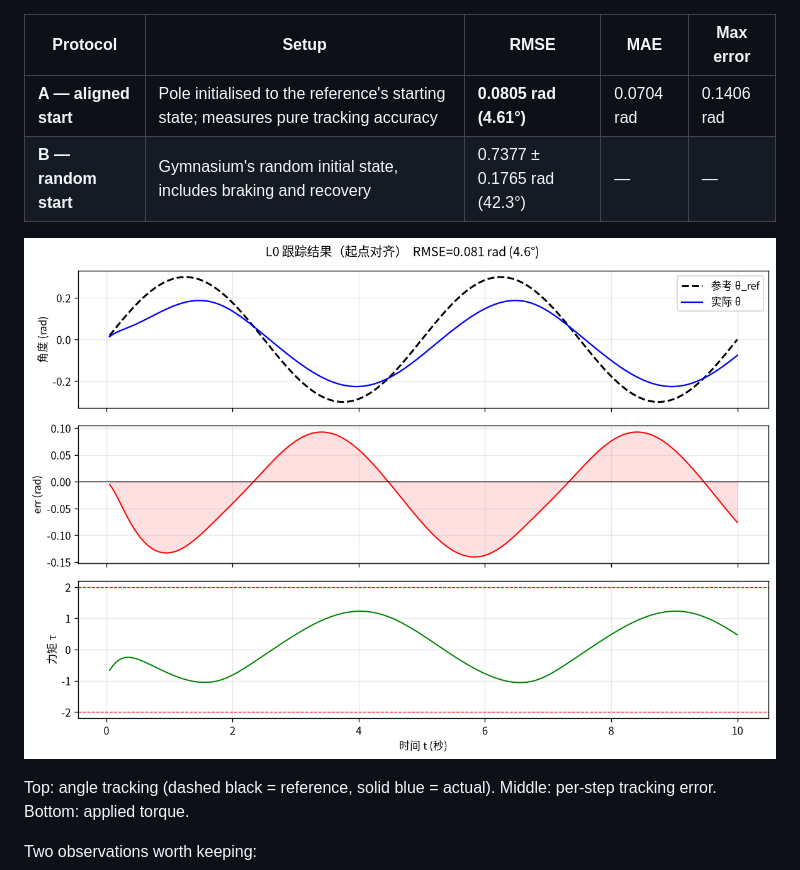
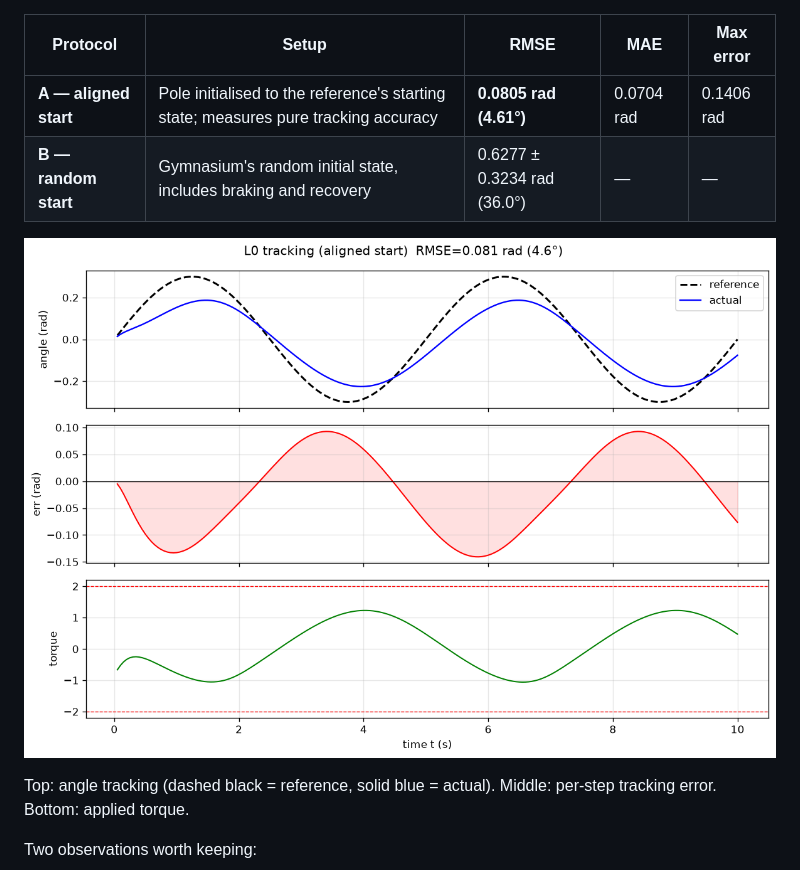
Before and after one commit to monicaffy108-alt/supermimic-ladder, a Markdown page: README.md, the part around the change. GitHub-like rendering; pictures changed too: supermimic_l0/assets/l0_tracking_final.png.

```diff
--- a/README.md
+++ b/README.md
@@ -19,7 +19,7 @@ Each rung is independently runnable and independently verifiable, so the project
 | Protocol | Setup | RMSE | MAE | Max error |
 |---|---|---|---|---|
 | **A — aligned start** | Pole initialised to the reference's starting state; measures pure tracking accuracy | **0.0805 rad (4.61°)** | 0.0704 rad | 0.1406 rad |
-| **B — random start** | Gymnasium's random initial state, includes braking and recovery | 0.7377 ± 0.1765 rad (42.3°) | — | — |
+| **B — random start** | Gymnasium's random initial state, includes braking and recovery | 0.6277 ± 0.3234 rad (36.0°) | — | — |
 
 ![L0 tracking result](supermimic_l0/assets/l0_tracking_final.png)
 
```
Also changed, not shown: 5 other files.
